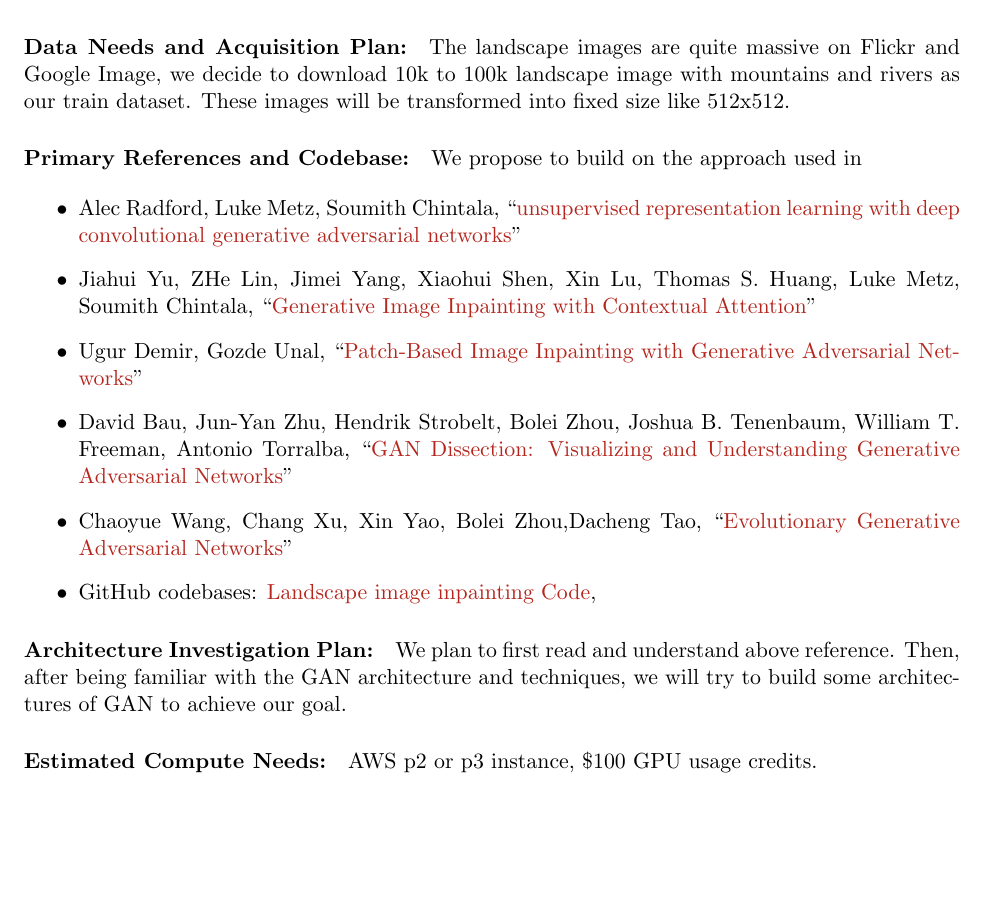
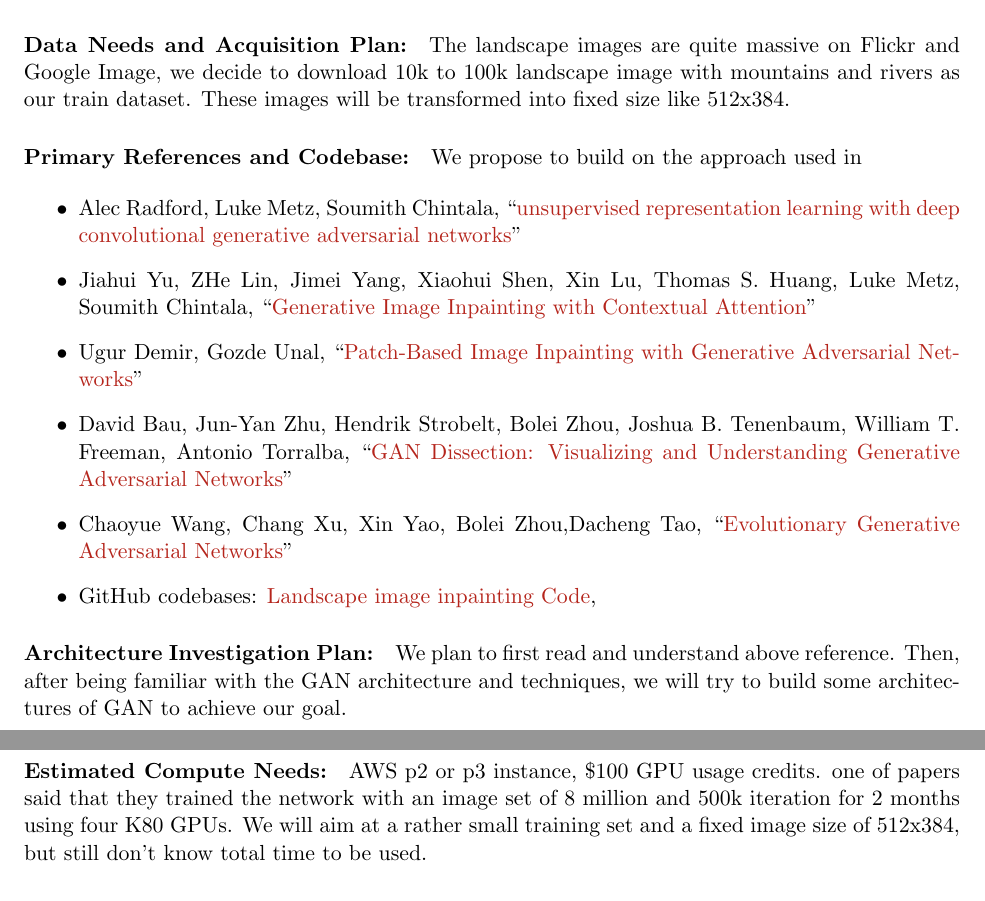
Before and after one commit to tron32213021/ee599-GAN-Project, a LaTeX document (0_documents/initial_proposal.tex): part of page 1 of 2 before the commit and two parts of pages 1 and 2 of 2 after it, the two joined at a grey line, cut so that both start at the same text, the shorter picture padded with empty space. The pictures show the PDF file 0_documents/initial_proposal.pdf that the author committed with the source.

Commit message:
update initial proposal

```diff
--- a/0_documents/initial_proposal.tex
+++ b/0_documents/initial_proposal.tex
@@ -43,7 +43,7 @@ pdftex}
 
 \paragraph{Project Summary:}   In this project we propose to build a GAN which can fill content in a given landscape image with blank that makes the artificial image natural and real. We will collect data from Flickr, Google Image and some open image databases. A successful outcome would be that given an landscape image with some blank area, the network generates contents to fill in these area and makes the artificial result looks natural.
 
-\paragraph{Data Needs and Acquisition Plan:}  The landscape images are quite massive on Flickr and Google Image, we decide to download 10k to 100k landscape image with mountains and rivers as our train dataset. These images will be transformed into fixed size like 512x512.
+\paragraph{Data Needs and Acquisition Plan:}  The landscape images are quite massive on Flickr and Google Image, we decide to download 10k to 100k landscape image with mountains and rivers as our train dataset. These images will be transformed into fixed size like 512x384.
 
 
 \paragraph{Primary References and Codebase:}  We propose to build on the approach used in
@@ -61,7 +61,7 @@ pdftex}
 
 \paragraph{Architecture Investigation Plan:}  We plan to first read and understand above reference. Then, after being familiar with the GAN architecture and techniques, we will try to build some architectures of GAN to achieve our goal.
 
-\paragraph{Estimated Compute Needs:}  AWS p2 or p3 instance, \$100 GPU usage credits.
+\paragraph{Estimated Compute Needs:}  AWS p2 or p3 instance, \$100 GPU usage credits. one of papers said that they trained the network with an image set of 8 million and 500k iteration for 2 months using four K80 GPUs. We will aim at a rather small training set and a fixed image size of 512x384, but still don't know total time to be used.
 
 \paragraph{Team Roles:} The following is the rough breakdown of roles and responsibilities we plan for our team:
 \begin{itemize}
```
Also changed, not shown: 0_documents/initial_proposal.pdf, 3 other files.
